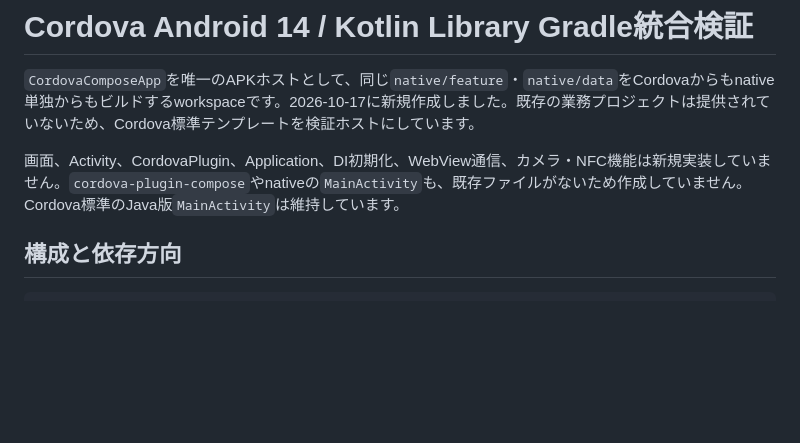
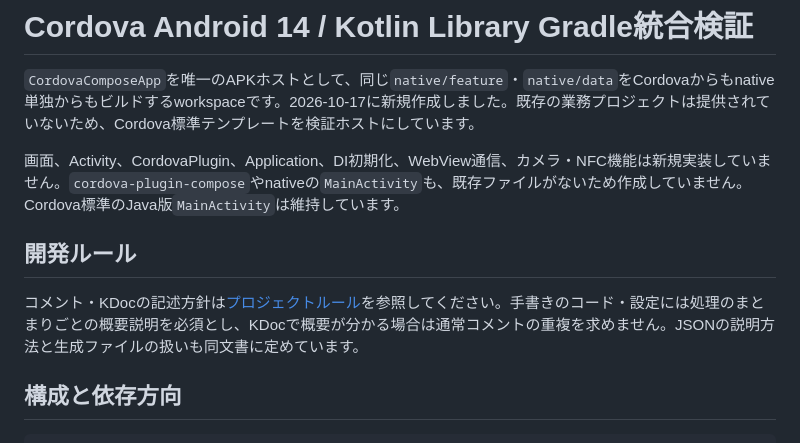
Before and after one commit to novum-d/cordova-native-gradle-workspace, a Markdown page: README.md, the part around the change. GitHub-like rendering; blank space fills up the shorter version.

```diff
--- a/README.md
+++ b/README.md
@@ -3,6 +3,10 @@
 `CordovaComposeApp`を唯一のAPKホストとして、同じ`native/feature`・`native/data`をCordovaからもnative単独からもビルドするworkspaceです。2026-10-17に新規作成しました。既存の業務プロジェクトは提供されていないため、Cordova標準テンプレートを検証ホストにしています。
 
 画面、Activity、CordovaPlugin、Application、DI初期化、WebView通信、カメラ・NFC機能は新規実装していません。`cordova-plugin-compose`やnativeの`MainActivity`も、既存ファイルがないため作成していません。Cordova標準のJava版`MainActivity`は維持しています。
+
+## 開発ルール
+
+コメント・KDocの記述方針は[プロジェクトルール](AGENTS.md)を参照してください。手書きのコード・設定には処理のまとまりごとの概要説明を必須とし、KDocで概要が分かる場合は通常コメントの重複を求めません。JSONの説明方法と生成ファイルの扱いも同文書に定めています。
 
 ## 構成と依存方向
 
```
Also changed, not shown: AGENTS.md (added, +31 -0 lines).
